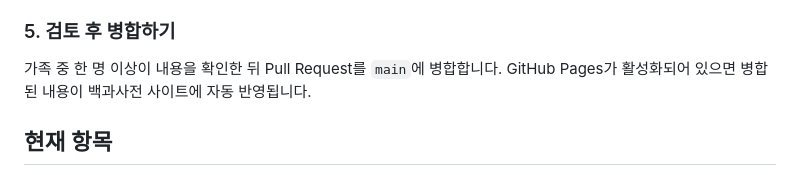
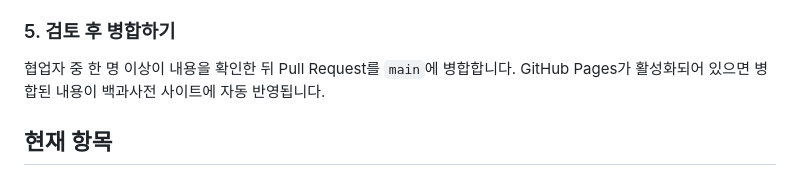
Before and after one commit to skgreenstar/AI_Study, a Markdown page: README.md, the part around the change. Rendered like a GitHub page.

Commit message:
docs: use neutral collaboration wording

```diff
--- a/README.md
+++ b/README.md
@@ -50,7 +50,7 @@ GitHub 저장소를 연결한 AI 에이전트에게 위 프롬프트를 전달
 
 ### 5. 검토 후 병합하기
 
-가족 중 한 명 이상이 내용을 확인한 뒤 Pull Request를 `main`에 병합합니다.
+협업자 중 한 명 이상이 내용을 확인한 뒤 Pull Request를 `main`에 병합합니다.
 GitHub Pages가 활성화되어 있으면 병합된 내용이 백과사전 사이트에 자동 반영됩니다.
 
 ## 현재 항목
```
